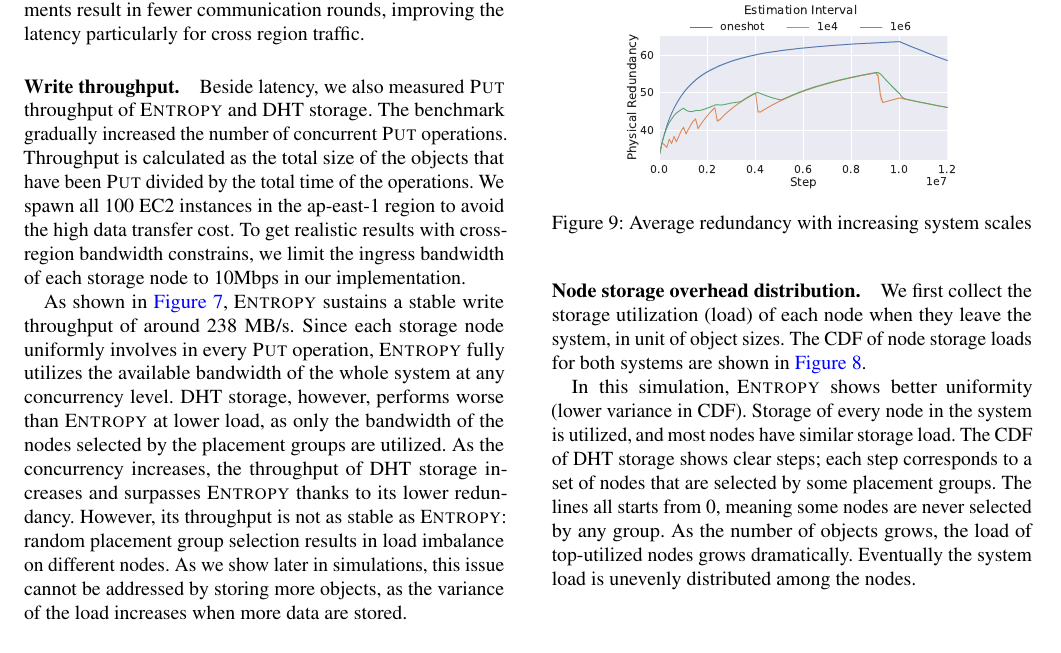
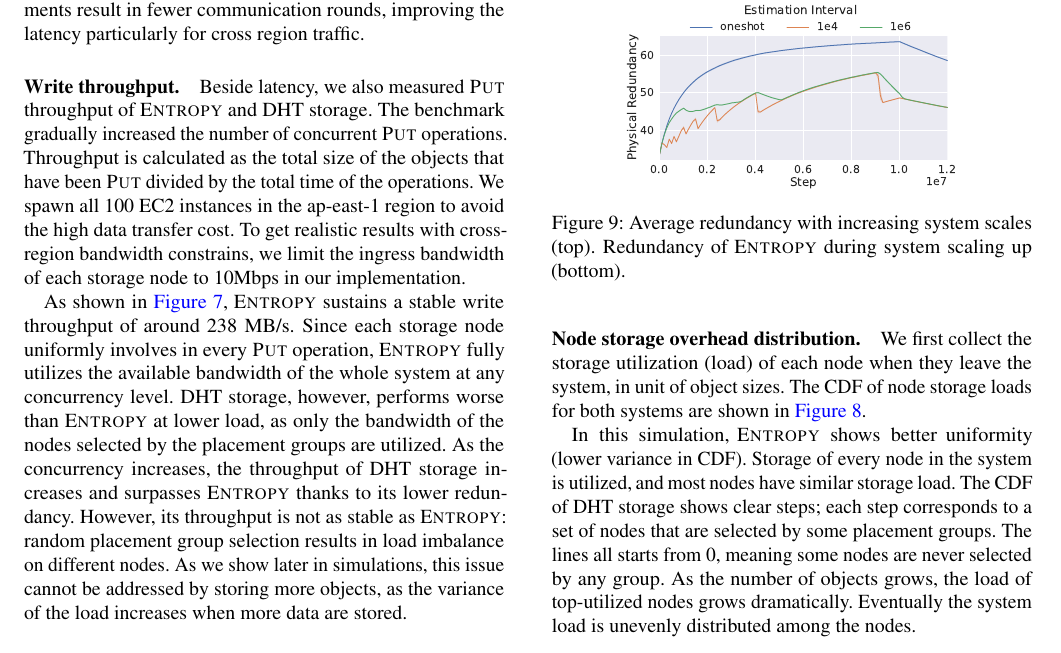
Before and after one commit to sgdxbc/dddht-paper, a LaTeX document (paper.tex, which reads sections/eval.tex): part of page 11 of 17, cut so that both start at the same text. Compiled offline with pdfLaTeX; a LaTeX package or settings file that is missing is left out.

Commit message:
eval: Fix figure 9 caption

```diff
--- a/sections/eval.tex
+++ b/sections/eval.tex
@@ -138,7 +138,8 @@ Eventually the system load is unevenly distributed among the nodes.
     \centering
     \hspace{-10pt}\includegraphics[width=0.7\columnwidth]{graphs/s_scale_static}
     \includegraphics[width=0.7\columnwidth]{graphs/s_scale}
-    \caption{Average redundancy with increasing system scales}
+    \caption{Average redundancy with increasing system scales (top).
+    Redundancy of \sys during system scaling up (bottom).}
     \label{fig:simulate-scale}
 \end{figure}
 
```
